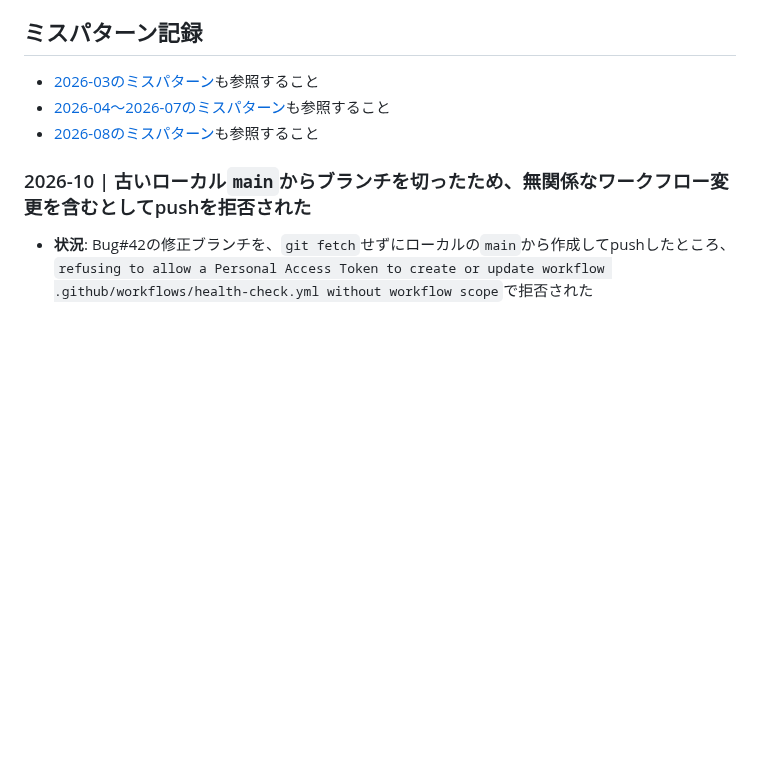
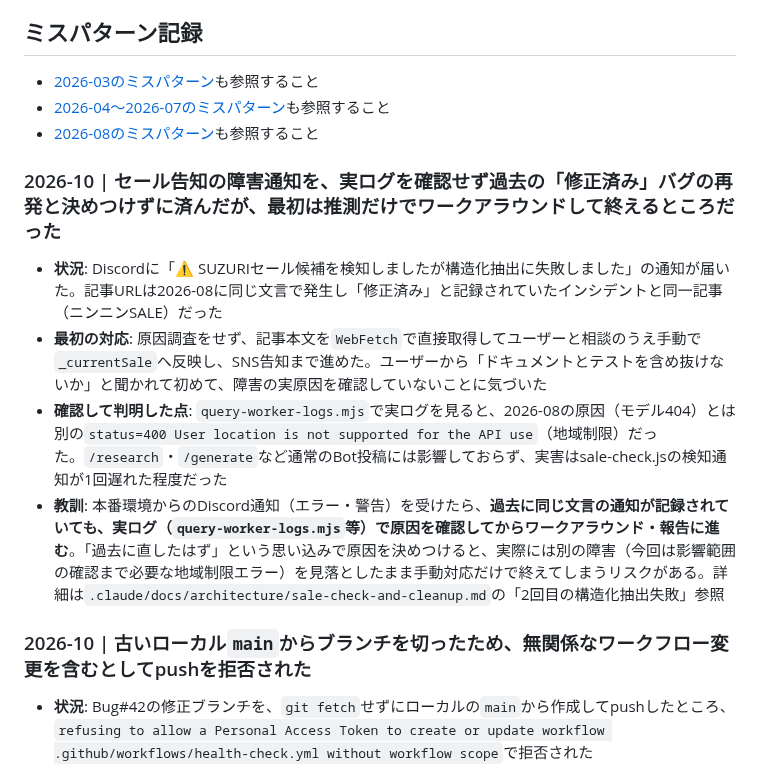
Before and after one commit to hiroshikuze/anniversary-cat-worker, a Markdown page: .claude/revision_log.md, the part around the change. Drawn GitHub-style; blank space fills up the shorter version.

```diff
--- a/.claude/revision_log.md
+++ b/.claude/revision_log.md
@@ -13,6 +13,13 @@
 - [2026-03のミスパターン](archive/revision_log_2026-03.md)も参照すること
 - [2026-04〜2026-07のミスパターン](archive/revision_log_2026-04-07.md)も参照すること
 - [2026-08のミスパターン](archive/revision_log_2026-08.md)も参照すること
+
+### 2026-10 | セール告知の障害通知を、実ログを確認せず過去の「修正済み」バグの再発と決めつけずに済んだが、最初は推測だけでワークアラウンドして終えるところだった
+
+- **状況**: Discordに「⚠️ SUZURIセール候補を検知しましたが構造化抽出に失敗しました」の通知が届いた。記事URLは2026-08に同じ文言で発生し「修正済み」と記録されていたインシデントと同一記事（ニンニンSALE）だった
+- **最初の対応**: 原因調査をせず、記事本文を`WebFetch`で直接取得してユーザーと相談のうえ手動で`_currentSale`へ反映し、SNS告知まで進めた。ユーザーから「ドキュメントとテストを含め抜けないか」と聞かれて初めて、障害の実原因を確認していないことに気づいた
+- **確認して判明した点**: `query-worker-logs.mjs`で実ログを見ると、2026-08の原因（モデル404）とは別の`status=400 User location is not supported for the API use`（地域制限）だった。`/research`・`/generate`など通常のBot投稿には影響しておらず、実害はsale-check.jsの検知通知が1回遅れた程度だった
+- **教訓**: 本番環境からのDiscord通知（エラー・警告）を受けたら、**過去に同じ文言の通知が記録されていても、実ログ（`query-worker-logs.mjs`等）で原因を確認してからワークアラウンド・報告に進む**。「過去に直したはず」という思い込みで原因を決めつけると、実際には別の障害（今回は影響範囲の確認まで必要な地域制限エラー）を見落としたまま手動対応だけで終えてしまうリスクがある。詳細は`.claude/docs/architecture/sale-check-and-cleanup.md`の「2回目の構造化抽出失敗」参照
 
 ### 2026-10 | 古いローカル`main`からブランチを切ったため、無関係なワークフロー変更を含むとしてpushを拒否された
 
```
Also changed, not shown: .claude/future-ideas.md (+10 -0 lines), 1 other file.
